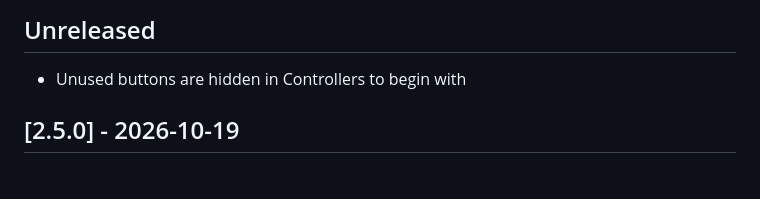
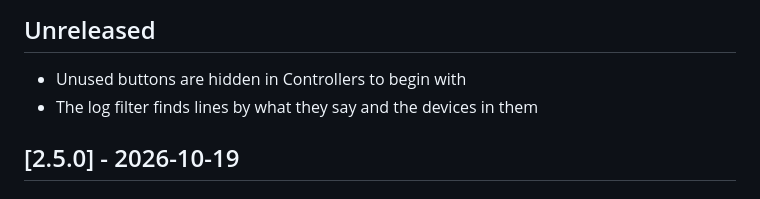
Before and after one commit to LuudJacobs/homebridge-mq77-customizer, a Markdown page: CHANGELOG.md, the part around the change. Rendered like a GitHub page.

Commit message:
Changelog: log filter under Unreleased
Co-Authored-By: Claude Opus 5.5 <noreply@anthropic.com>

----------------------------------------
COMMIT BY CLAUDE Opus 5.5
----------------------------------------

```diff
--- a/CHANGELOG.md
+++ b/CHANGELOG.md
@@ -7,6 +7,7 @@ and this project adheres to [Semantic Versioning](https://semver.org/spec/v2.0.0
 ## Unreleased
 
 - Unused buttons are hidden in Controllers to begin with
+- The log filter finds lines by what they say and the devices in them
 
 ## [2.5.0] - 2026-10-19
 
```
